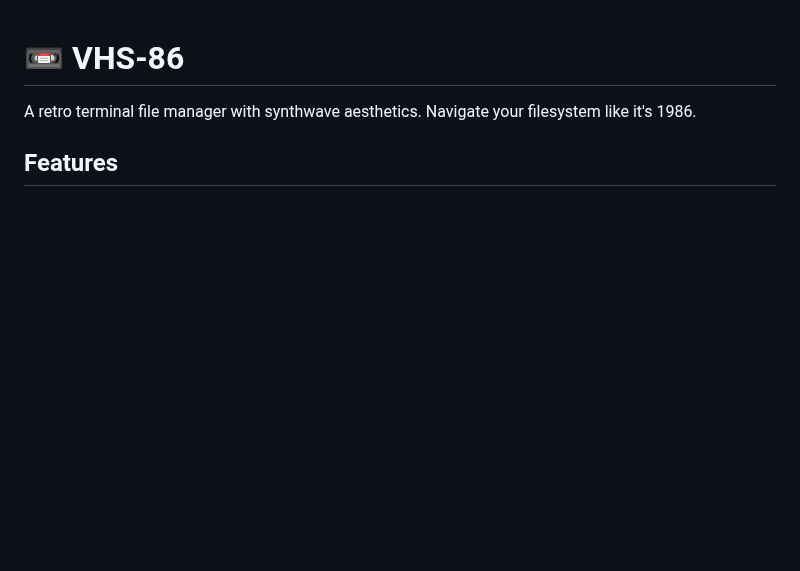
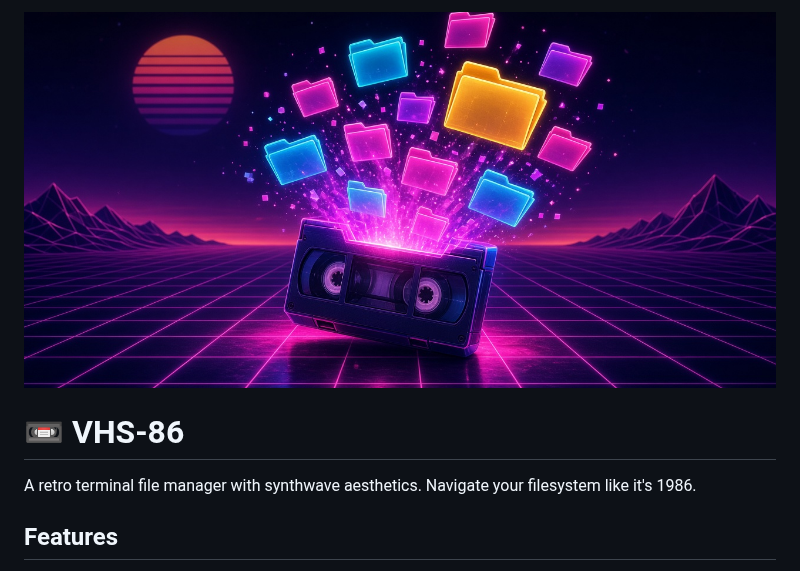
Before and after one commit to synthalorian/vhs-86, a Markdown page: README.md, the part around the change. Rendered like a GitHub page; pictures changed too: .github/preview.png (added); blank space fills up the shorter version.

Commit message:
Add repo preview image

```diff
--- a/README.md
+++ b/README.md
@@ -1,3 +1,5 @@
+![vhs-86](.github/preview.png)
+
 # 📼 VHS-86
 
 A retro terminal file manager with synthwave aesthetics. Navigate your filesystem like it's 1986.
```
